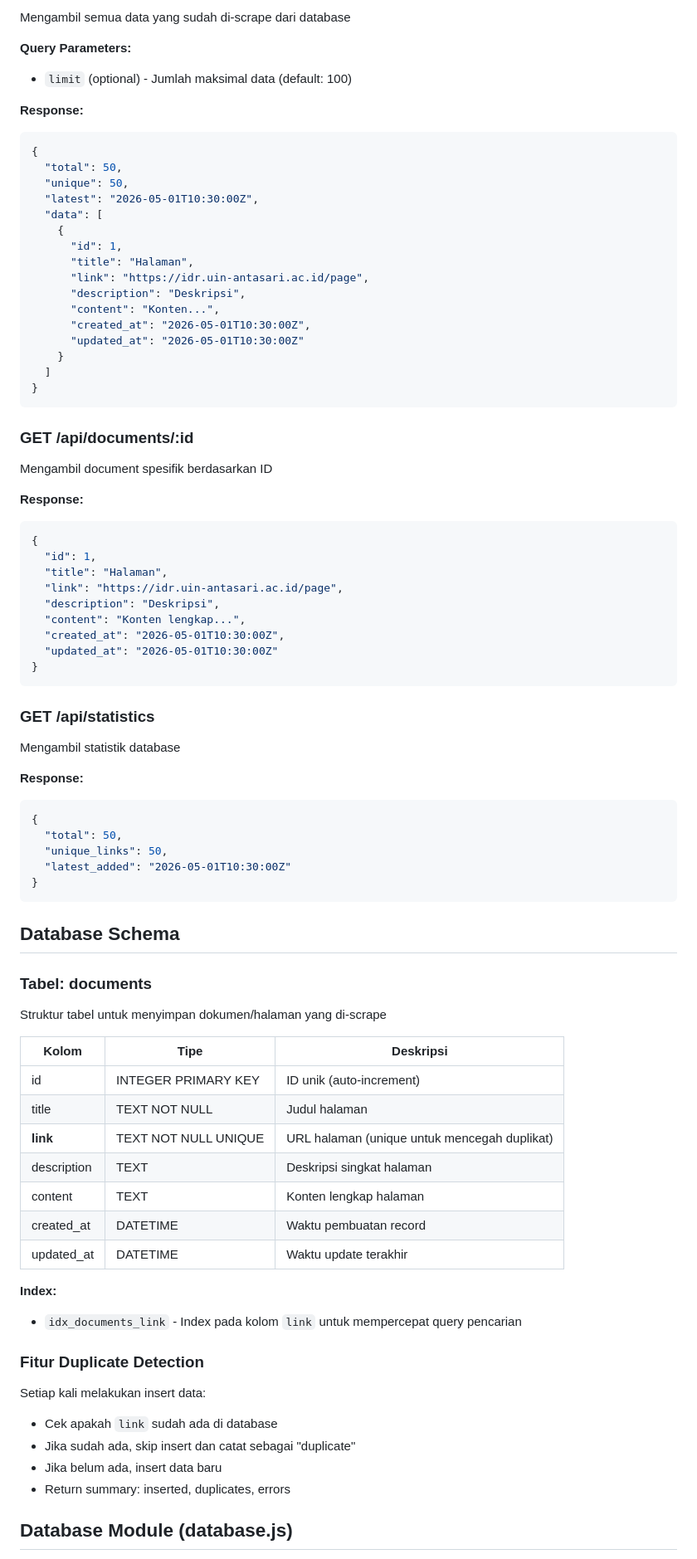
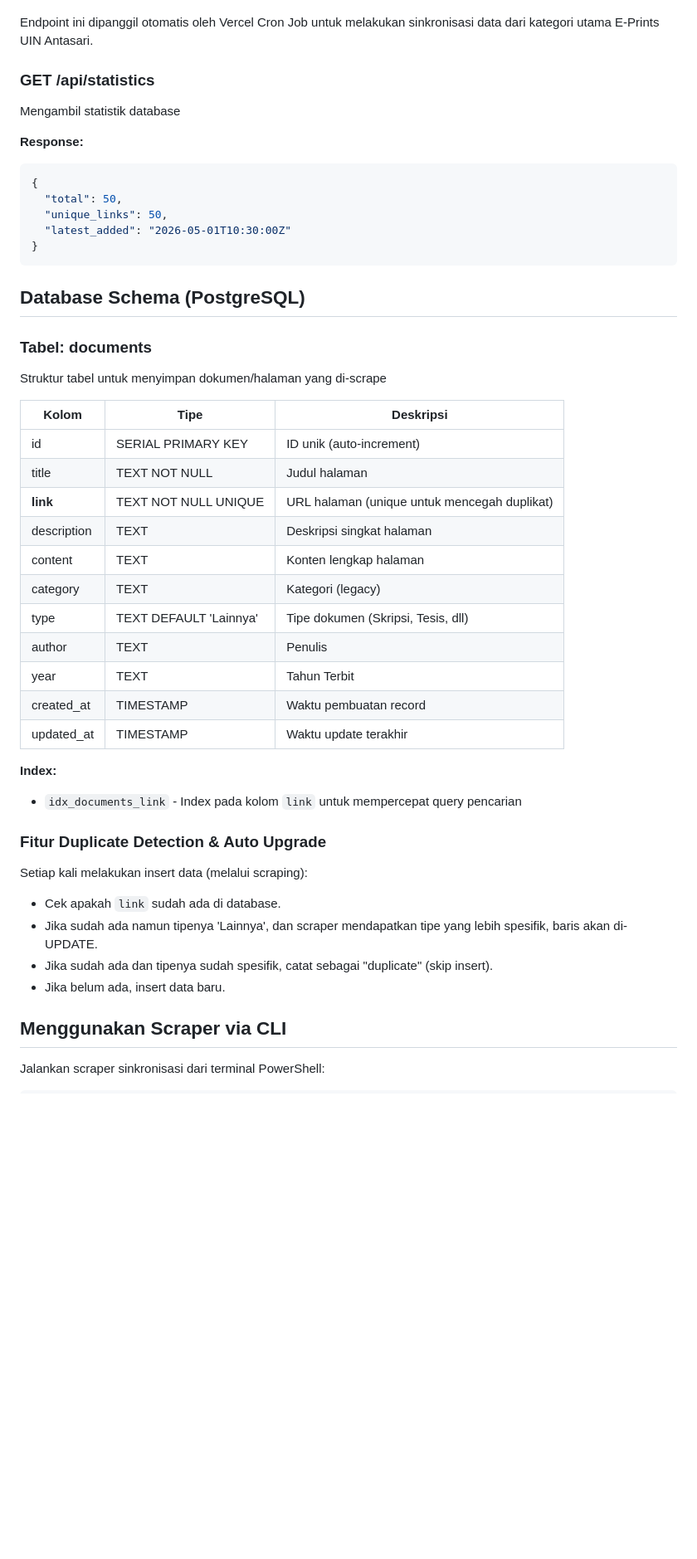
Before and after one commit to mymn-fy/idr-uin-min, a Markdown page: README.md, the part around one of its changes. Shown at 83% size. Drawn GitHub-style; blank space fills up the shorter version.

````diff
--- a/README.md
+++ b/README.md
@@ -167,48 +128,5 @@ Scrape data dari multiple URLs dengan delay 1 detik antar request dan duplicate
 
-Mengambil semua data yang sudah di-scrape dari database
-
-**Query Parameters:**
-
-- `limit` (optional) - Jumlah maksimal data (default: 100)
-
-**Response:**
-
-```json
-{
-  "total": 50,
-  "unique": 50,
-  "latest": "2026-05-01T10:30:00Z",
-  "data": [
-    {
-      "id": 1,
-      "title": "Halaman",
-      "link": "https://idr.uin-antasari.ac.id/page",
-      "description": "Deskripsi",
-      "content": "Konten...",
-      "created_at": "2026-05-01T10:30:00Z",
-      "updated_at": "2026-05-01T10:30:00Z"
-    }
-  ]
-}
-```
-
-### GET /api/documents/:id
-
-Mengambil document spesifik berdasarkan ID
-
-**Response:**
-
-```json
-{
-  "id": 1,
-  "title": "Halaman",
-  "link": "https://idr.uin-antasari.ac.id/page",
-  "description": "Deskripsi",
-  "content": "Konten lengkap...",
-  "created_at": "2026-05-01T10:30:00Z",
-  "updated_at": "2026-05-01T10:30:00Z"
-}
-```
+Endpoint ini dipanggil otomatis oleh Vercel Cron Job untuk melakukan sinkronisasi data dari kategori utama E-Prints UIN Antasari.
 
 ### GET /api/statistics
 
@@ -224,7 +142,7 @@ Mengambil statistik database
 }
 ```
 
-## Database Schema
+## Database Schema (PostgreSQL)
 
 ### Tabel: documents
 
@@ -232,26 +150,31 @@ Struktur tabel untuk menyimpan dokumen/halaman yang di-scrape
 
 | Kolom       | Tipe                 | Deskripsi                                    |
 | ----------- | -------------------- | -------------------------------------------- |
-| id          | INTEGER PRIMARY KEY  | ID unik (auto-increment)                     |
+| id          | SERIAL PRIMARY KEY   | ID unik (auto-increment)                     |
 | title       | TEXT NOT NULL        | Judul halaman                                |
 | **link**    | TEXT NOT NULL UNIQUE | URL halaman (unique untuk mencegah duplikat) |
 | description | TEXT                 | Deskripsi singkat halaman                    |
 | content     | TEXT                 | Konten lengkap halaman                       |
-| created_at  | DATETIME             | Waktu pembuatan record                       |
-| updated_at  | DATETIME             | Waktu update terakhir                        |
+| category    | TEXT                 | Kategori (legacy)                            |
+| type        | TEXT DEFAULT 'Lainnya'| Tipe dokumen (Skripsi, Tesis, dll)          |
+| author      | TEXT                 | Penulis                                      |
+| year        | TEXT                 | Tahun Terbit                                 |
+| created_at  | TIMESTAMP            | Waktu pembuatan record                       |
+| updated_at  | TIMESTAMP            | Waktu update terakhir                        |
 
 **Index:**
 
 - `idx_documents_link` - Index pada kolom `link` untuk mempercepat query pencarian
 
-### Fitur Duplicate Detection
+### Fitur Duplicate Detection & Auto Upgrade
 
-Setiap kali melakukan insert data:
+Setiap kali melakukan insert data (melalui scraping):
+- Cek apakah `link` sudah ada di database.
+- Jika sudah ada namun tipenya 'Lainnya', dan scraper mendapatkan tipe yang lebih spesifik, baris akan di-UPDATE.
+- Jika sudah ada dan tipenya sudah spesifik, catat sebagai "duplicate" (skip insert).
+- Jika belum ada, insert data baru.
 
-- Cek apakah `link` sudah ada di database
-- Jika sudah ada, skip insert dan catat sebagai "duplicate"
-- Jika belum ada, insert data baru
-- Return summary: inserted, duplicates, errors
+## Menggunakan Scraper via CLI
 
-## Database Module (database.js)
+Jalankan scraper sinkronisasi dari terminal PowerShell:
 
````
Also changed, not shown: other parts of README.md (+48 -258 lines).
